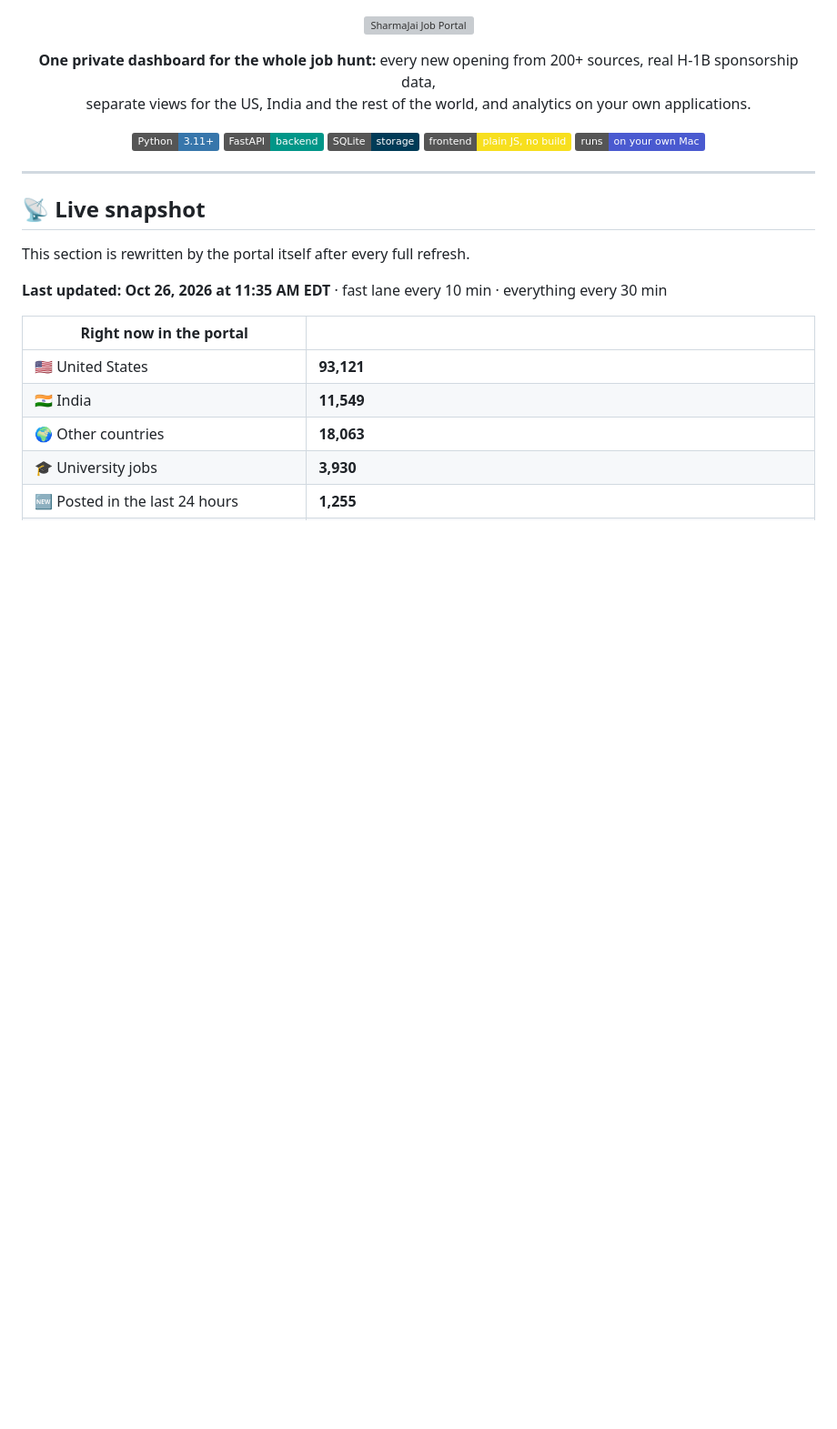
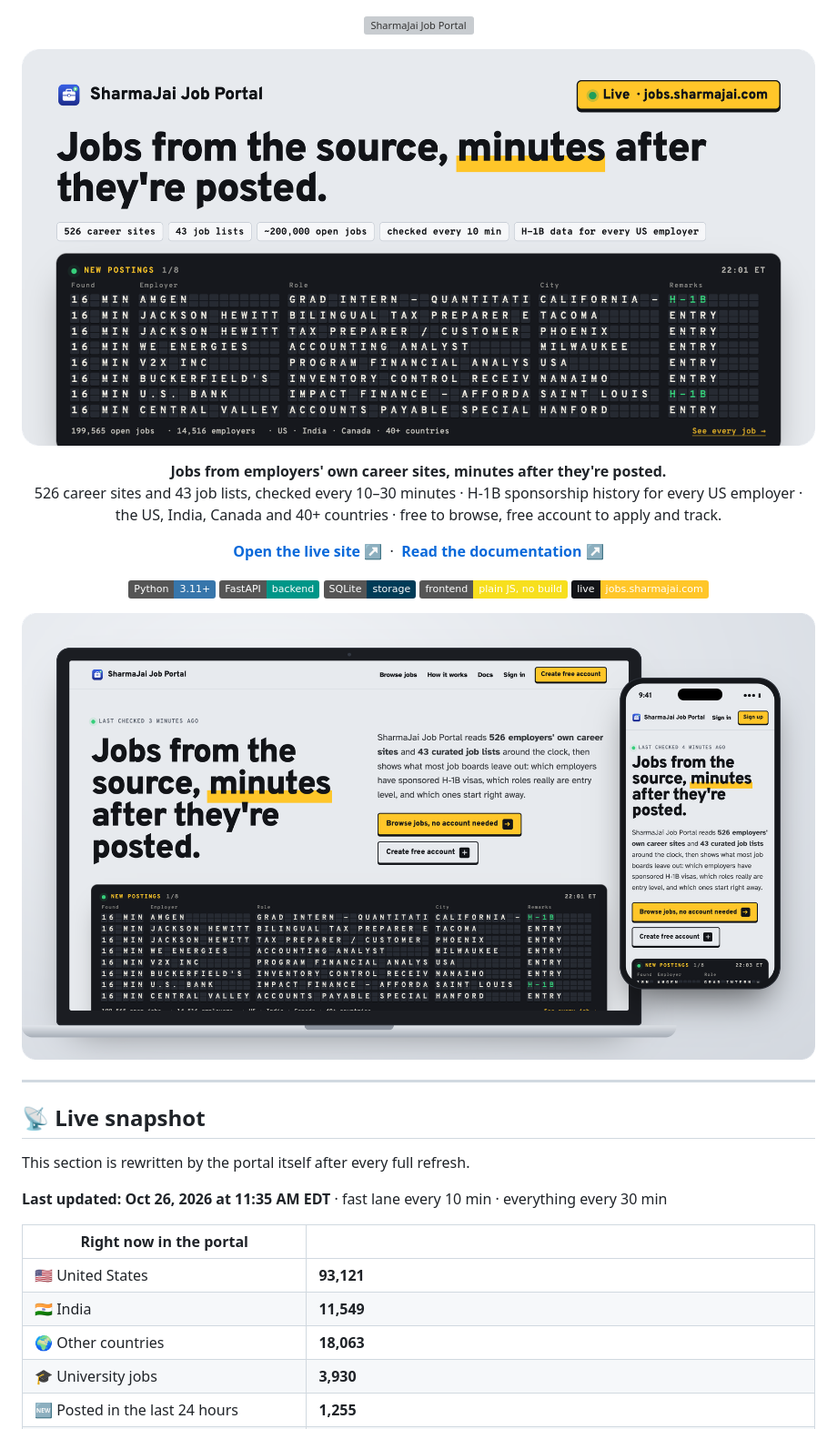
Before and after one commit to jai0812/job_portal, a Markdown page: README.md, the part around one of its changes. Shown at 91% size. GitHub-like rendering; pictures changed too: assets/devices.png (added), assets/thumbnail.png (added); badges without logos; blank space fills up the shorter version; grey boxes are pictures that could not be loaded.

Commit message:
README: thumbnail, live site and docs links, November changes
Co-Authored-By: Claude Opus 5.5 <noreply@anthropic.com>

```diff
--- a/README.md
+++ b/README.md
@@ -6,8 +6,18 @@
 </p>
 
 <p align="center">
-  <b>One private dashboard for the whole job hunt:</b> every new opening from 200+ sources, real H‑1B sponsorship data,<br>
-  separate views for the US, India and the rest of the world, and analytics on your own applications.
+  <a href="https://jobs.sharmajai.com"><img src="assets/thumbnail.png" width="100%" alt="SharmaJai Job Portal: jobs from employers' own career sites, minutes after they're posted"></a>
+</p>
+
+<p align="center">
+  <b>Jobs from employers' own career sites, minutes after they're posted.</b><br>
+  526 career sites and 43 job lists, checked every 10–30 minutes · H‑1B sponsorship history for every US employer ·<br>
+  the US, India, Canada and 40+ countries · free to browse, free account to apply and track.
+</p>
+
+<p align="center">
+  <a href="https://jobs.sharmajai.com"><b>Open the live site ↗</b></a> &nbsp;·&nbsp;
+  <a href="https://jobs.sharmajai.com/docs"><b>Read the documentation ↗</b></a>
 </p>
 
 <p align="center">
@@ -15,7 +25,11 @@
   <img alt="FastAPI" src="https://img.shields.io/badge/FastAPI-backend-009688?logo=fastapi&logoColor=white">
   <img alt="SQLite" src="https://img.shields.io/badge/SQLite-storage-003B57?logo=sqlite&logoColor=white">
   <img alt="No build step" src="https://img.shields.io/badge/frontend-plain%20JS%2C%20no%20build-f7df1e?logo=javascript&logoColor=black">
-  <img alt="Runs locally" src="https://img.shields.io/badge/runs-on%20your%20own%20Mac-4a5ad0">
+  <img alt="Live" src="https://img.shields.io/badge/live-jobs.sharmajai.com-ffc629?labelColor=121418">
+</p>
+
+<p align="center">
+  <a href="https://jobs.sharmajai.com"><img src="assets/devices.png" width="100%" alt="The home page on a laptop and a phone"></a>
 </p>
 
 ---
```
Also changed, not shown: other parts of README.md (+6 -0 lines).
